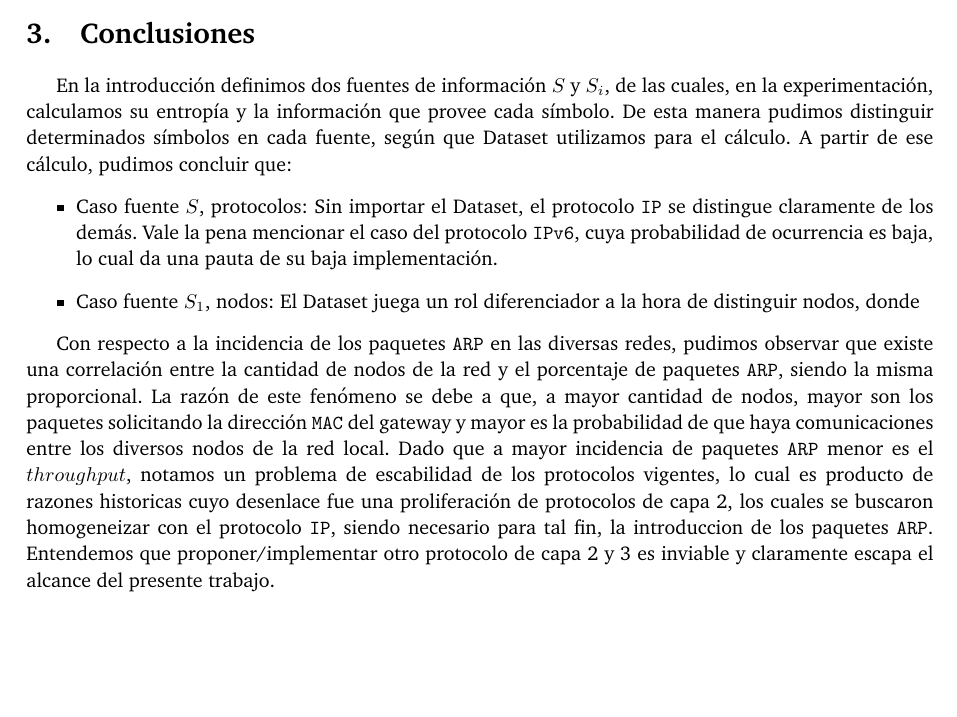
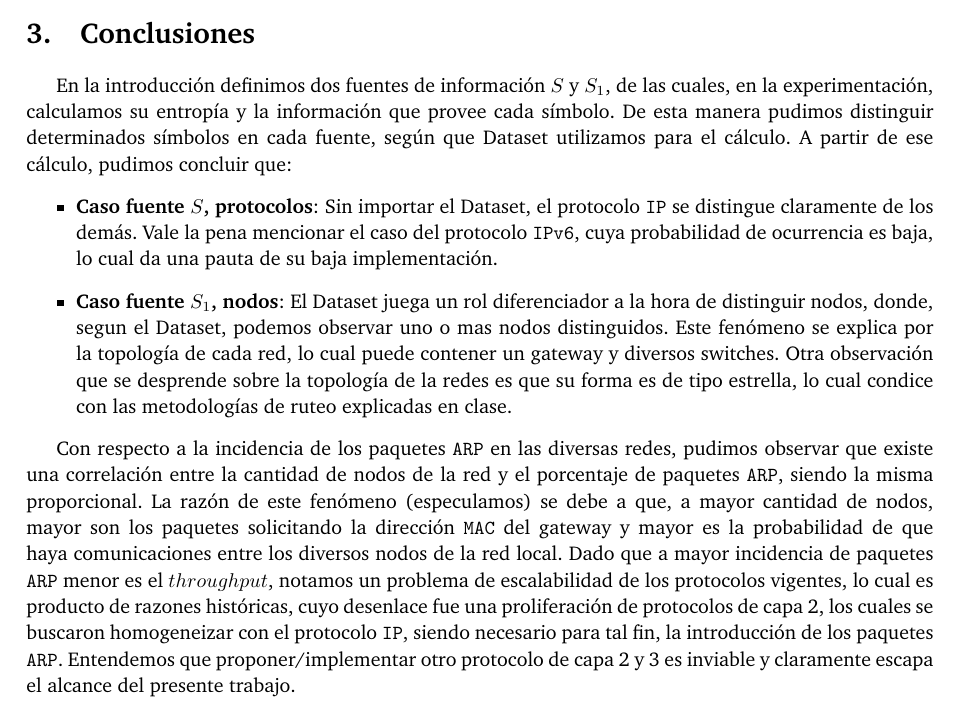
Before and after one commit to FlyingPumba/tp1-redes, a LaTeX document (latex/informe.tex, which reads latex/conclusiones.tex): part of page 14 of 14, cut so that both start at the same text. Compiled offline with pdfLaTeX; a LaTeX package or settings file that is missing is left out.

Commit message:
Conclusion

```diff
--- a/latex/conclusiones.tex
+++ b/latex/conclusiones.tex
@@ -1,7 +1,8 @@
-En la introducción definimos dos fuentes de información $S$ y $S_{i}$, de las cuales, en la experimentación, calculamos su entropía y la información que provee cada símbolo. De esta manera pudimos distinguir determinados símbolos en cada fuente, según que Dataset utilizamos para el cálculo. A partir de ese cálculo, pudimos concluir que:
+En la introducción definimos dos fuentes de información $S$ y $S_{1}$, de las cuales, en la experimentación, calculamos su entropía y la información que provee cada símbolo. De esta manera pudimos distinguir determinados símbolos en cada fuente, según que Dataset utilizamos para el cálculo. A partir de ese cálculo, pudimos concluir que:
 \begin{itemize}
-  \item Caso fuente $S$, protocolos: Sin importar el Dataset, el protocolo \texttt{IP} se distingue claramente de los demás. Vale la pena mencionar el caso del protocolo \texttt{IPv6}, cuya probabilidad de ocurrencia es baja, lo cual da una pauta de su baja implementación.
-  \item Caso fuente $S_{1}$, nodos: El Dataset juega un rol diferenciador a la hora de distinguir nodos, donde
+  \item \textbf{Caso fuente $S$, protocolos}: Sin importar el Dataset, el protocolo \texttt{IP} se distingue claramente de los demás. Vale la pena mencionar el caso del protocolo \texttt{IPv6}, cuya probabilidad de ocurrencia es baja, lo cual da una pauta de su baja implementación.
+  \item \textbf{Caso fuente $S_{1}$, nodos}: El Dataset juega un rol diferenciador a la hora de distinguir nodos, donde, segun el Dataset, podemos observar uno o mas nodos distinguidos. Este fenómeno se explica por la topología de cada red, lo cual puede contener un gateway y diversos switches.
+  Otra observación que se desprende sobre la topología de la redes es que su forma es de tipo estrella, lo cual condice con las metodologías de ruteo explicadas en clase.
 \end{itemize}
 
-Con respecto a la incidencia de los paquetes \texttt{ARP} en las diversas redes, pudimos observar que existe una correlación entre la cantidad de nodos de la red y el porcentaje de paquetes \texttt{ARP}, siendo la misma proporcional. La razón de este fenómeno se debe a que, a mayor cantidad de nodos, mayor son los paquetes solicitando la dirección \texttt{MAC} del gateway y mayor es la probabilidad de que haya comunicaciones entre los diversos nodos de la red local. Dado que a mayor incidencia de paquetes \texttt{ARP} menor es el $throughput$, notamos un problema de escabilidad de los protocolos vigentes, lo cual es producto de razones historicas cuyo desenlace fue una proliferación de protocolos de capa 2, los cuales se buscaron homogeneizar con el protocolo \texttt{IP}, siendo necesario para tal fin, la introduccion de los paquetes \texttt{ARP}. Entendemos que proponer/implementar otro protocolo de capa 2 y 3 es inviable y claramente escapa el alcance del presente trabajo.
+Con respecto a la incidencia de los paquetes \texttt{ARP} en las diversas redes, pudimos observar que existe una correlación entre la cantidad de nodos de la red y el porcentaje de paquetes \texttt{ARP}, siendo la misma proporcional. La razón de este fenómeno (especulamos) se debe a que, a mayor cantidad de nodos, mayor son los paquetes solicitando la dirección \texttt{MAC} del gateway y mayor es la probabilidad de que haya comunicaciones entre los diversos nodos de la red local. Dado que a mayor incidencia de paquetes \texttt{ARP} menor es el $throughput$, notamos un problema de escalabilidad de los protocolos vigentes, lo cual es producto de razones históricas, cuyo desenlace fue una proliferación de protocolos de capa 2, los cuales se buscaron homogeneizar con el protocolo \texttt{IP}, siendo necesario para tal fin, la introducción de los paquetes \texttt{ARP}. Entendemos que proponer/implementar otro protocolo de capa 2 y 3 es inviable y claramente escapa el alcance del presente trabajo.
```
